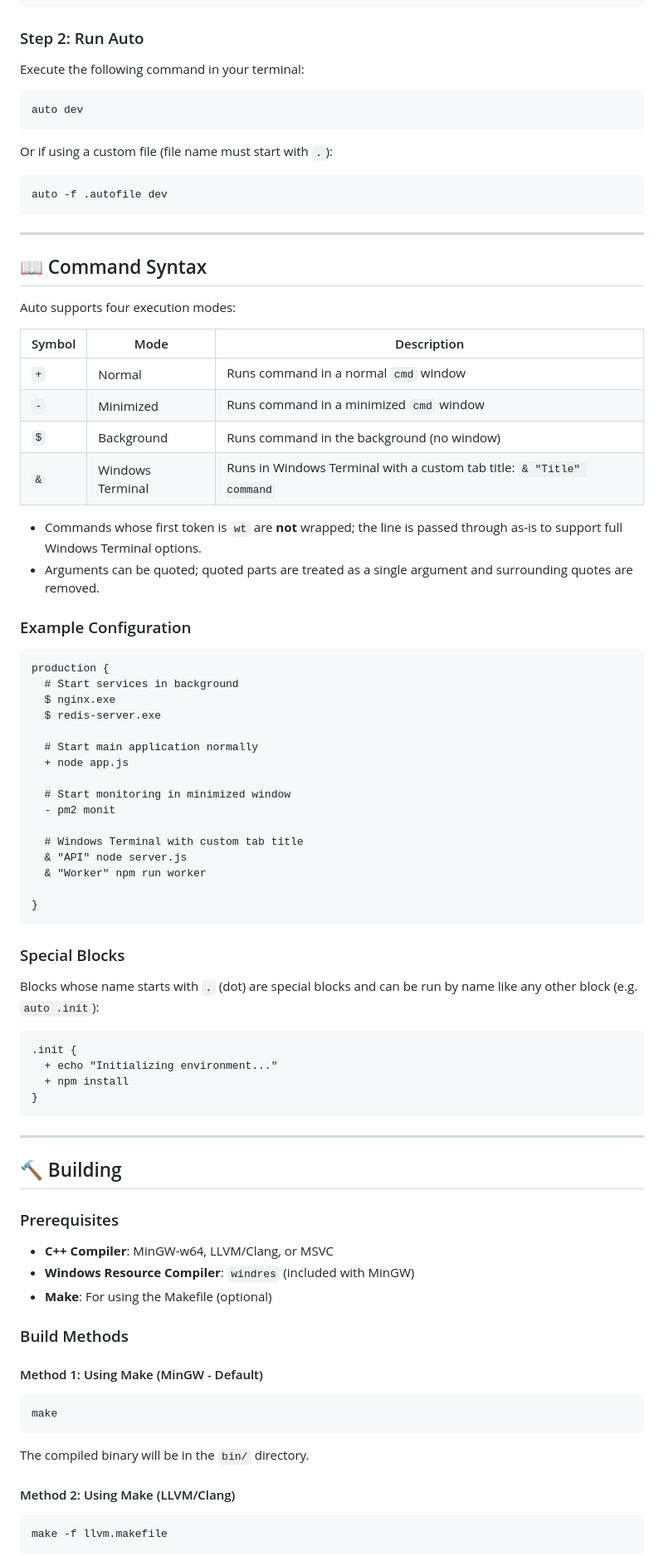
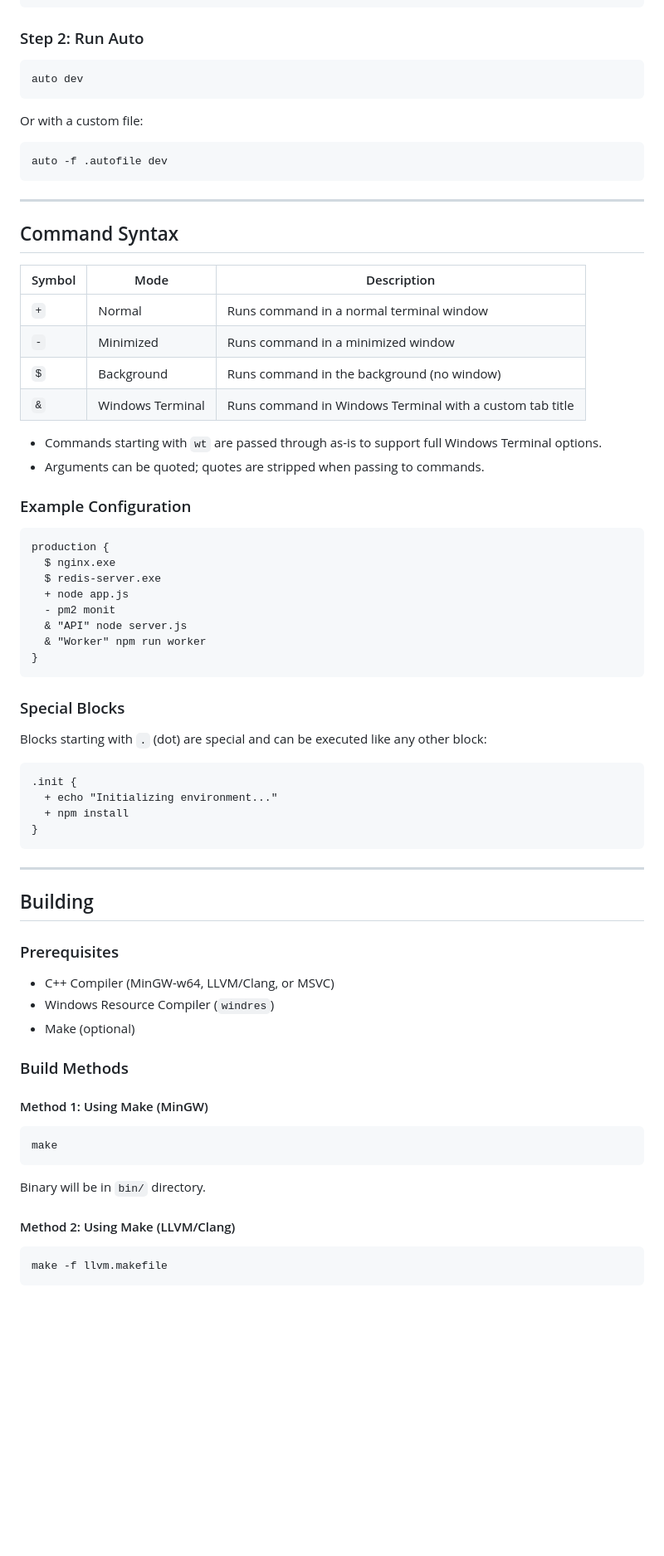
Before and after one commit to marcuwynu23/Auto, a Markdown page: README.md, the part around one of its changes. Shown at 83% size. Rendered like a GitHub page; blank space fills up the shorter version.

````diff
--- a/README.md
+++ b/README.md
@@ -94,13 +75,11 @@ dev {
 
 ### Step 2: Run Auto
 
-Execute the following command in your terminal:
-
 ```sh
 auto dev
 ```
 
-Or if using a custom file (file name must start with `.`):
+Or with a custom file:
 
 ```sh
 auto -f .autofile dev
@@ -108,44 +87,34 @@ auto -f .autofile dev
 
 ---
 
-## 📖 Command Syntax
+## Command Syntax
 
-Auto supports four execution modes:
+| Symbol | Mode             | Description                                              |
+| ------ | ---------------- | -------------------------------------------------------- |
+| `+`    | Normal           | Runs command in a normal terminal window                 |
+| `-`    | Minimized        | Runs command in a minimized window                       |
+| `$`    | Background       | Runs command in the background (no window)               |
+| `&`    | Windows Terminal | Runs command in Windows Terminal with a custom tab title |
 
-| Symbol | Mode             | Description                                                           |
-| ------ | ---------------- | --------------------------------------------------------------------- |
-| `+`    | Normal           | Runs command in a normal `cmd` window                                 |
-| `-`    | Minimized        | Runs command in a minimized `cmd` window                              |
-| `$`    | Background       | Runs command in the background (no window)                            |
-| `&`    | Windows Terminal | Runs in Windows Terminal with a custom tab title: `& "Title" command` |
-
-- Commands whose first token is `wt` are **not** wrapped; the line is passed through as-is to support full Windows Terminal options.
-- Arguments can be quoted; quoted parts are treated as a single argument and surrounding quotes are removed.
+* Commands starting with `wt` are passed through as-is to support full Windows Terminal options.
+* Arguments can be quoted; quotes are stripped when passing to commands.
 
 ### Example Configuration
 
 ```cmd
 production {
-  # Start services in background
   $ nginx.exe
   $ redis-server.exe
-
-  # Start main application normally
   + node app.js
-
-  # Start monitoring in minimized window
   - pm2 monit
-
-  # Windows Terminal with custom tab title
   & "API" node server.js
   & "Worker" npm run worker
-
 }
 ```
 
 ### Special Blocks
 
-Blocks whose name starts with `.` (dot) are special blocks and can be run by name like any other block (e.g. `auto .init`):
+Blocks starting with `.` (dot) are special and can be executed like any other block:
 
 ```cmd
 .init {
@@ -154,26 +123,25 @@ Blocks whose name starts with `.` (dot) are special blocks and can be run by nam
 }
 ```
 
-
 ---
 
-## 🔨 Building
+## Building
 
 ### Prerequisites
 
-- **C++ Compiler**: MinGW-w64, LLVM/Clang, or MSVC
-- **Windows Resource Compiler**: `windres` (included with MinGW)
-- **Make**: For using the Makefile (optional)
+* C++ Compiler (MinGW-w64, LLVM/Clang, or MSVC)
+* Windows Resource Compiler (`windres`)
+* Make (optional)
 
 ### Build Methods
 
-#### Method 1: Using Make (MinGW - Default)
+#### Method 1: Using Make (MinGW)
 
 ```sh
 make
 ```
 
-The compiled binary will be in the `bin/` directory.
+Binary will be in `bin/` directory.
 
 #### Method 2: Using Make (LLVM/Clang)
 
````
Also changed, not shown: other parts of README.md (+42 -94 lines).
